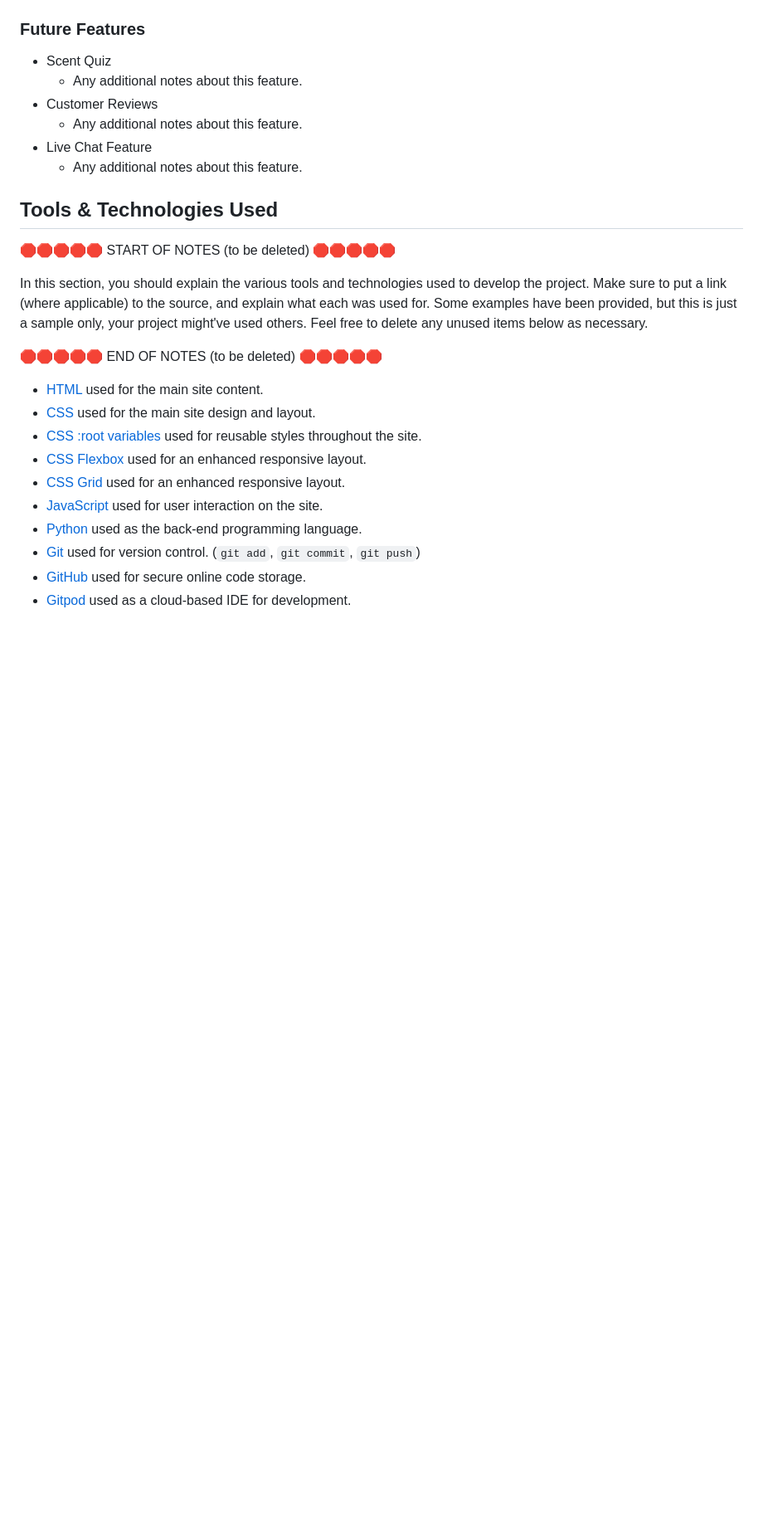
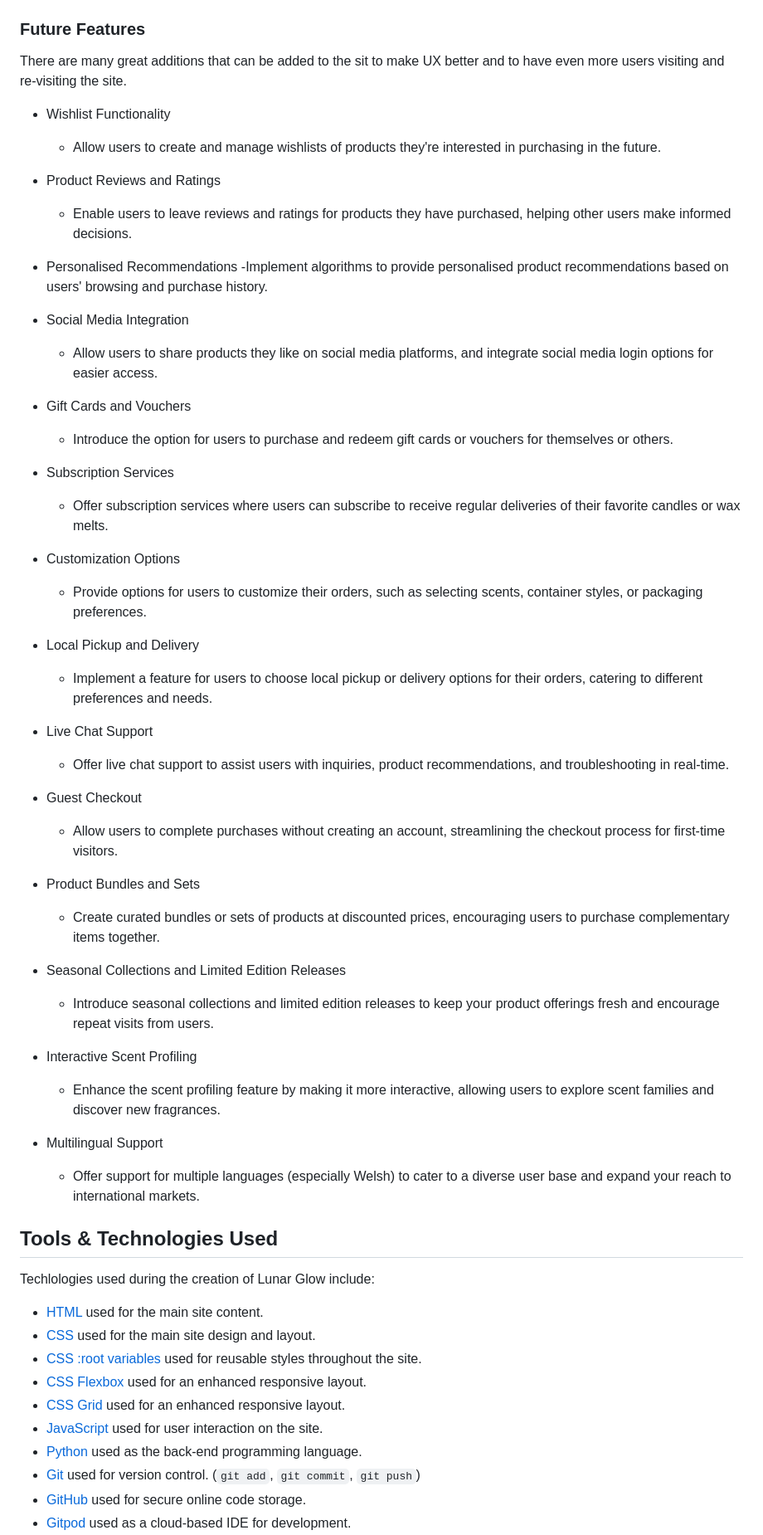
Before and after one commit to D3lyth/lunar_glow, a Markdown page: README.md, the part around one of its changes. Shown at 83% size. Rendered like a GitHub page; blank space fills up the shorter version.

Commit message:
Update README.md with user stories, features/future features

```diff
--- a/README.md
+++ b/README.md
@@ -198,23 +250,53 @@ IMPORTANT: Remember to always include a screenshot of each individual feature!
 
 ### Future Features
 
-- Scent Quiz
-    - Any additional notes about this feature.
-- Customer Reviews
-    - Any additional notes about this feature.
-- Live Chat Feature
-    - Any additional notes about this feature.
+There are many great additions that can be added to the sit to make UX better and to have even more users visiting and re-visiting the site.
+
+- Wishlist Functionality
+	- Allow users to create and manage wishlists of products they're interested in purchasing in the future.
+
+- Product Reviews and Ratings
+	- Enable users to leave reviews and ratings for products they have purchased, helping other users make informed decisions.
+
+- Personalised Recommendations
+	-Implement algorithms to provide personalised product recommendations based on users' browsing and purchase history.
+
+- Social Media Integration
+	- Allow users to share products they like on social media platforms, and integrate social media login options for easier access.
+
+- Gift Cards and Vouchers
+	- Introduce the option for users to purchase and redeem gift cards or vouchers for themselves or others.
+
+- Subscription Services
+	- Offer subscription services where users can subscribe to receive regular deliveries of their favorite candles or wax melts.
+
+- Customization Options
+	- Provide options for users to customize their orders, such as selecting scents, container styles, or packaging preferences.
+
+- Local Pickup and Delivery
+	- Implement a feature for users to choose local pickup or delivery options for their orders, catering to different preferences and needs.
+
+- Live Chat Support
+	- Offer live chat support to assist users with inquiries, product recommendations, and troubleshooting in real-time.
+
+- Guest Checkout
+	- Allow users to complete purchases without creating an account, streamlining the checkout process for first-time visitors.
+
+- Product Bundles and Sets
+	- Create curated bundles or sets of products at discounted prices, encouraging users to purchase complementary items together.
+
+- Seasonal Collections and Limited Edition Releases
+	- Introduce seasonal collections and limited edition releases to keep your product offerings fresh and encourage repeat visits from users.
+
+- Interactive Scent Profiling
+	- Enhance the scent profiling feature by making it more interactive, allowing users to explore scent families and discover new fragrances.
+
+- Multilingual Support
+	- Offer support for multiple languages (especially Welsh) to cater to a diverse user base and expand your reach to international markets.
 
 ## Tools & Technologies Used
 
-🛑🛑🛑🛑🛑 START OF NOTES (to be deleted) 🛑🛑🛑🛑🛑
-
-In this section, you should explain the various tools and technologies used to develop the project.
-Make sure to put a link (where applicable) to the source, and explain what each was used for.
-Some examples have been provided, but this is just a sample only, your project might've used others.
-Feel free to delete any unused items below as necessary.
-
-🛑🛑🛑🛑🛑 END OF NOTES (to be deleted) 🛑🛑🛑🛑🛑
+Techlologies used during the creation of Lunar Glow include:
 
 - [HTML](https://en.wikipedia.org/wiki/HTML) used for the main site content.
 - [CSS](https://en.wikipedia.org/wiki/CSS) used for the main site design and layout.
```
Also changed, not shown: other parts of README.md (+96 -55 lines).
